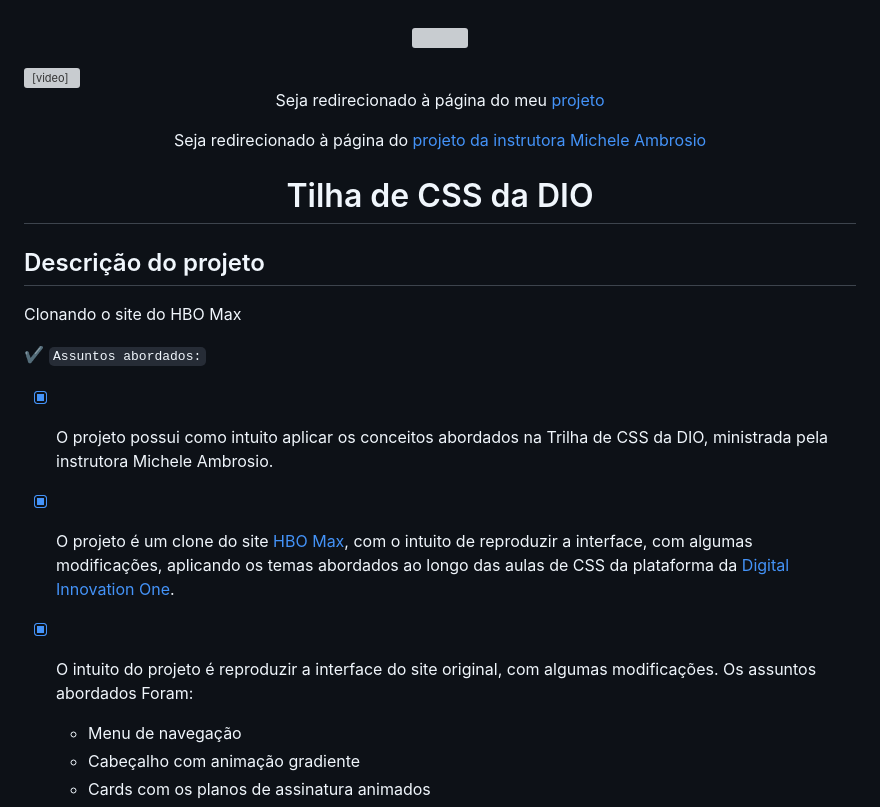
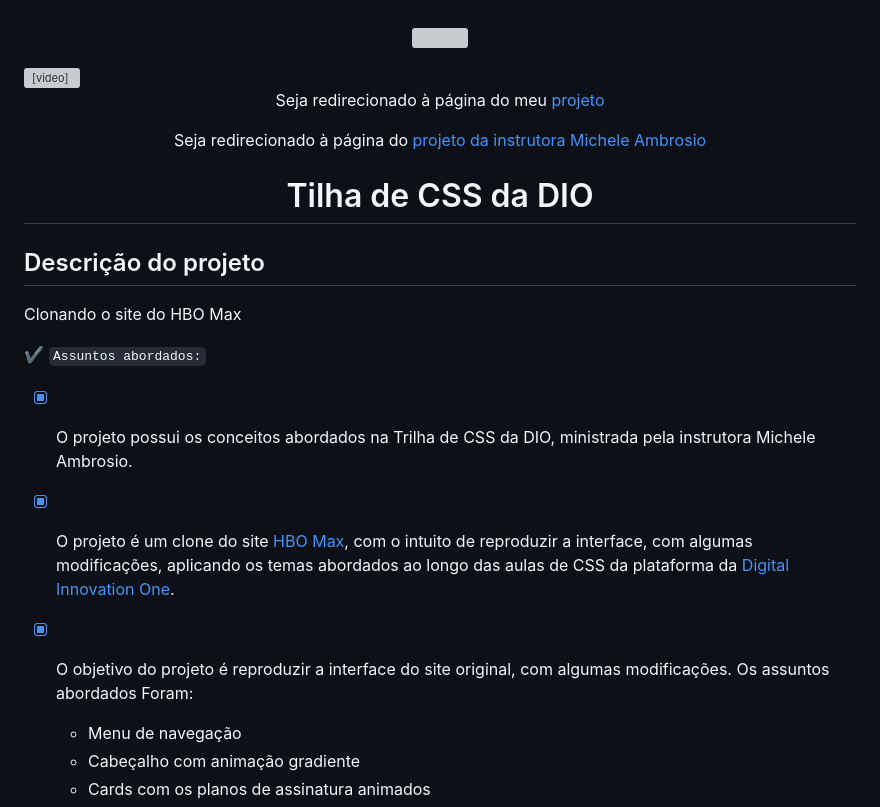
Before and after one commit to SuellenDiass/css-site-hbo-max, a Markdown page: README.md, the part around one of its changes. GitHub-like rendering; grey boxes are pictures that could not be loaded.

Commit message:
alterações finais readme

```diff
--- a/README.md
+++ b/README.md
@@ -29,11 +29,11 @@ Clonando o site do HBO Max
 
 :heavy_check_mark: `Assuntos abordados:`
 
-- [x] O projeto possui como intuito aplicar os conceitos abordados na Trilha de CSS da DIO, ministrada pela instrutora Michele Ambrosio.
+- [x] O projeto possui  os conceitos abordados na Trilha de CSS da DIO, ministrada pela instrutora Michele Ambrosio.
 
 - [x] O projeto é um clone do site <a href="https://www.hbomax.com/br/pt">HBO Max</a>, com o intuito de reproduzir a interface, com algumas modificações, aplicando os temas abordados ao longo das aulas de CSS da plataforma da <a href="https://dio.me">Digital Innovation One</a>.
 
-- [x] O intuito do projeto é reproduzir a interface do site original, com algumas modificações. Os assuntos abordados Foram:
+- [x] O objetivo do projeto é reproduzir a interface do site original, com algumas modificações. Os assuntos abordados Foram:
 
   - Menu de navegação
   - Cabeçalho com animação gradiente
```
Also changed, not shown: other parts of README.md (+1 -2 lines).
